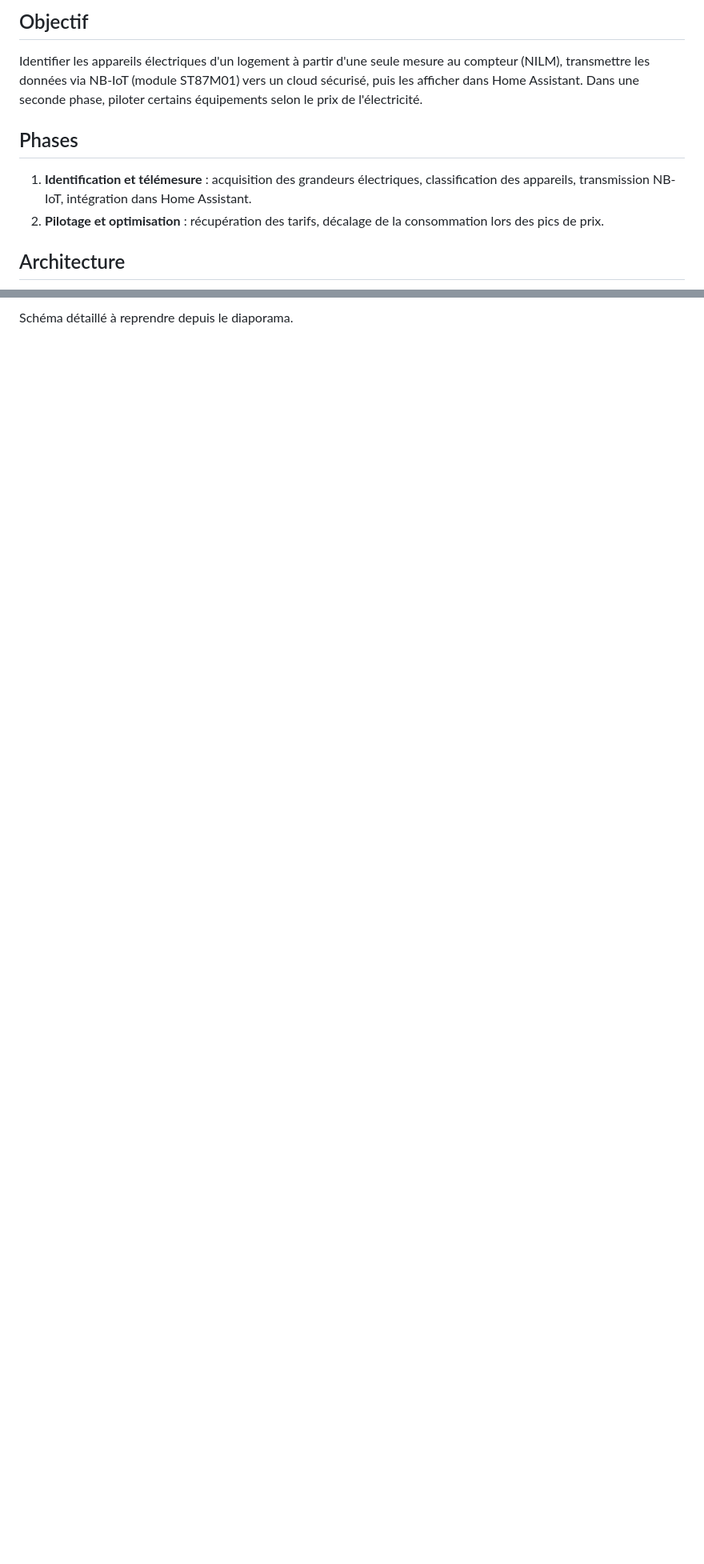
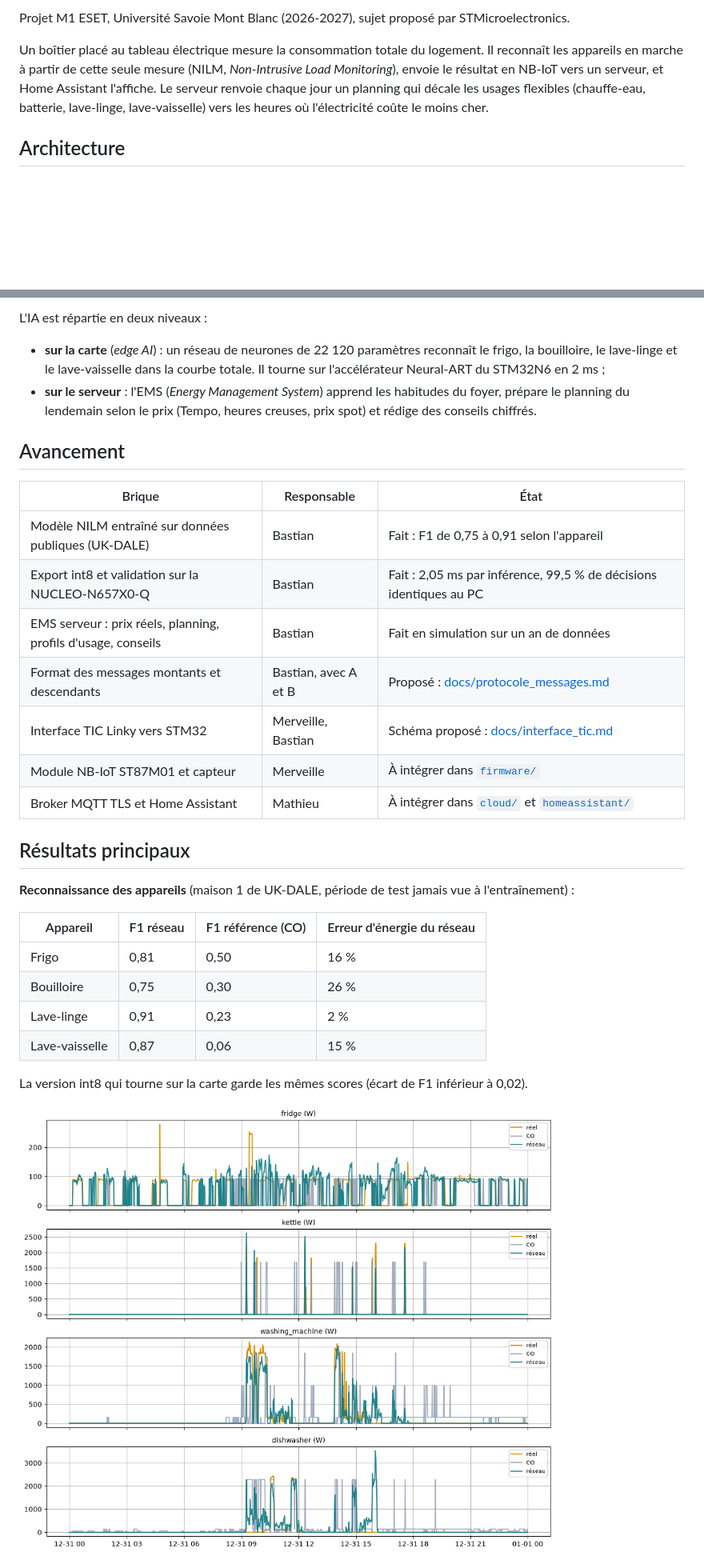
Before and after one commit to bastianglld/nilm-nbiot-home-assistant, a Markdown page: README.md, 2 parts joined by grey strips. Shown at 80% size. Drawn GitHub-style; pictures changed too: docs/figures/nilm_journee_test.png (added); blank space fills up the shorter version.

```diff
--- a/README.md
+++ b/README.md
@@ -5,12 +4,7 @@ Sujet proposé par STMicroelectronics.
 
-## Objectif
+Projet M1 ESET, Université Savoie Mont Blanc (2026-2027), sujet proposé par STMicroelectronics.
 
-Identifier les appareils électriques d'un logement à partir d'une seule mesure au compteur (NILM), transmettre les données via NB-IoT (module ST87M01) vers un cloud sécurisé, puis les afficher dans Home Assistant. Dans une seconde phase, piloter certains équipements selon le prix de l'électricité.
-
-## Phases
-
-1. **Identification et télémesure** : acquisition des grandeurs électriques, classification des appareils, transmission NB-IoT, intégration dans Home Assistant.
-2. **Pilotage et optimisation** : récupération des tarifs, décalage de la consommation lors des pics de prix.
+Un boîtier placé au tableau électrique mesure la consommation totale du logement. Il reconnaît les appareils en marche à partir de cette seule mesure (NILM, *Non-Intrusive Load Monitoring*), envoie le résultat en NB-IoT vers un serveur, et Home Assistant l'affiche. Le serveur renvoie chaque jour un planning qui décale les usages flexibles (chauffe-eau, batterie, lave-linge, lave-vaisselle) vers les heures où l'électricité coûte le moins cher.
 
 ## Architecture
 
@@ -18,2 +25,33 @@ Compteur → acquisition (STM32) → module ST87M01 (NB-IoT) → cloud (broker M
 
-Schéma détaillé à reprendre depuis le diaporama.
+L'IA est répartie en deux niveaux :
+
+- **sur la carte** (*edge AI*) : un réseau de neurones de 22 120 paramètres reconnaît le frigo, la bouilloire, le lave-linge et le lave-vaisselle dans la courbe totale. Il tourne sur l'accélérateur Neural-ART du STM32N6 en 2 ms ;
+- **sur le serveur** : l'EMS (*Energy Management System*) apprend les habitudes du foyer, prépare le planning du lendemain selon le prix (Tempo, heures creuses, prix spot) et rédige des conseils chiffrés.
+
+## Avancement
+
+| Brique | Responsable | État |
+|---|---|---|
+| Modèle NILM entraîné sur données publiques (UK-DALE) | Bastian | Fait : F1 de 0,75 à 0,91 selon l'appareil |
+| Export int8 et validation sur la NUCLEO-N657X0-Q | Bastian | Fait : 2,05 ms par inférence, 99,5 % de décisions identiques au PC |
+| EMS serveur : prix réels, planning, profils d'usage, conseils | Bastian | Fait en simulation sur un an de données |
+| Format des messages montants et descendants | Bastian, avec A et B | Proposé : [docs/protocole_messages.md](docs/protocole_messages.md) |
+| Interface TIC Linky vers STM32 | Merveille, Bastian | Schéma proposé : [docs/interface_tic.md](docs/interface_tic.md) |
+| Module NB-IoT ST87M01 et capteur | Merveille | À intégrer dans [`firmware/`](firmware/) |
+| Broker MQTT TLS et Home Assistant | Mathieu | À intégrer dans [`cloud/`](cloud/) et [`homeassistant/`](homeassistant/) |
+
+## Résultats principaux
+
+**Reconnaissance des appareils** (maison 1 de UK-DALE, période de test jamais vue à l'entraînement) :
+
+| Appareil | F1 réseau | F1 référence (CO) | Erreur d'énergie du réseau |
+|---|---|---|---|
+| Frigo | 0,81 | 0,50 | 16 % |
+| Bouilloire | 0,75 | 0,30 | 26 % |
+| Lave-linge | 0,91 | 0,23 | 2 % |
+| Lave-vaisselle | 0,87 | 0,06 | 15 % |
+
+La version int8 qui tourne sur la carte garde les mêmes scores (écart de F1 inférieur à 0,02).
+
+![Une journée de test : réel, CO et réseau](docs/figures/nilm_journee_test.png)
+
```
Also changed, not shown: other parts of README.md (+63 -30 lines), CONTRIBUTING.md (+15 -0 lines), cloud/README.md (added, +7 -0 lines), data/README.md (+18 -7 lines), docs/adr/0001-ia-repartie-carte-et-serveur.md (added, +21 -0 lines), docs/interface_tic.md (added, +32 -0 lines), docs/protocole_messages.md (added, +70 -0 lines), firmware/README.md (added, +10 -0 lines), homeassistant/README.md (added, +10 -0 lines), docs/figures/cout_par_tarif.png (added), docs/figures/nilm_confusion.png (added), docs/figures/profils_journees.png (added), 5 other files.
